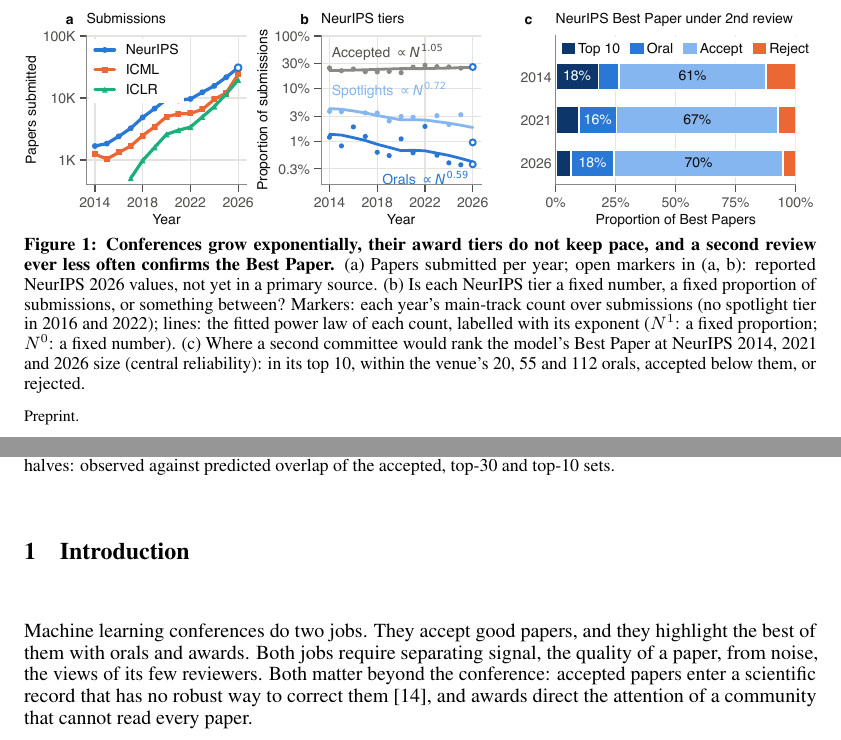
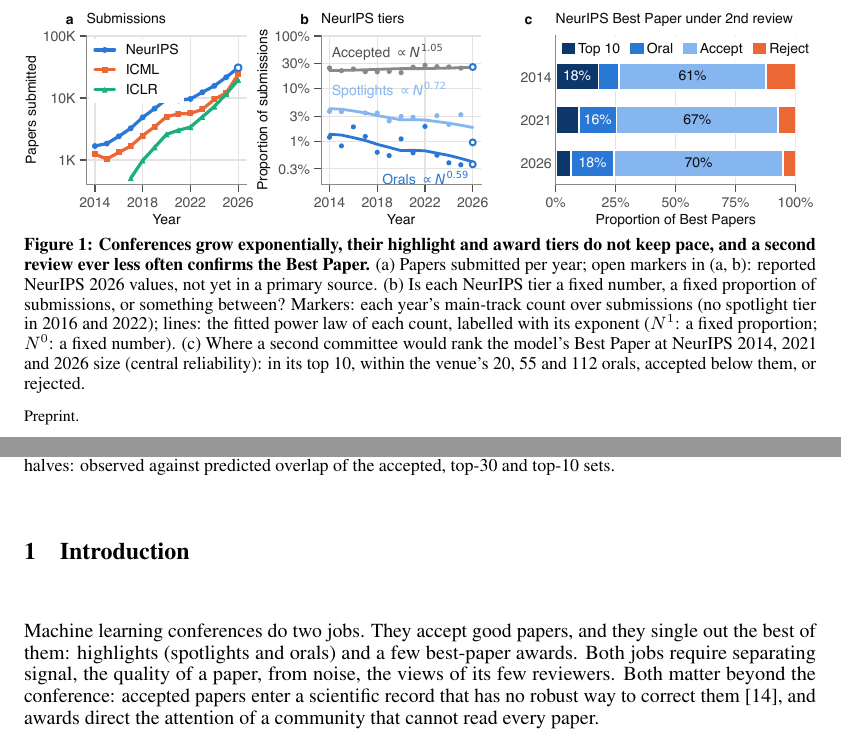
Before and after one commit to RylanSchaeffer/Scaling-Laws-of-ML-Conference-Peer-Review, a LaTeX paper (paper/main.tex): two parts of pages 1 and 2 of 7, joined at a grey line, cut so that both start at the same text. Compiled offline with pdfLaTeX.

Commit message:
Terminology: highlights are spotlights and orals; awards are best-paper awards
Co-Authored-By: Claude Fable 5.1 <noreply@anthropic.com>

```diff
--- a/paper/main.tex
+++ b/paper/main.tex
@@ -43,7 +43,7 @@
 \begin{figure}[b]
 \centering
 \includegraphics[width=\textwidth]{fig1_headline.pdf}
-\caption{\textbf{Conferences grow exponentially, their award tiers do not keep pace, and a second review ever less often confirms the Best Paper.} (a) Papers submitted per year; open markers in (a, b): reported NeurIPS 2026 values, not yet in a primary source. (b) Is each NeurIPS tier a fixed number, a fixed proportion of submissions, or something between? Markers: each year's main-track count over submissions (no spotlight tier in 2016 and 2022); lines: the fitted power law of each count, labelled with its exponent ($N^1$: a fixed proportion; $N^0$: a fixed number). (c) Where a second committee would rank the model's Best Paper at NeurIPS 2014, 2021 and 2026 size (central reliability): in its top 10, within the venue's 20, 55 and 112 orals, accepted below them, or rejected.}
+\caption{\textbf{Conferences grow exponentially, their highlight and award tiers do not keep pace, and a second review ever less often confirms the Best Paper.} (a) Papers submitted per year; open markers in (a, b): reported NeurIPS 2026 values, not yet in a primary source. (b) Is each NeurIPS tier a fixed number, a fixed proportion of submissions, or something between? Markers: each year's main-track count over submissions (no spotlight tier in 2016 and 2022); lines: the fitted power law of each count, labelled with its exponent ($N^1$: a fixed proportion; $N^0$: a fixed number). (c) Where a second committee would rank the model's Best Paper at NeurIPS 2014, 2021 and 2026 size (central reliability): in its top 10, within the venue's 20, 55 and 112 orals, accepted below them, or rejected.}
 \label{fig:main}
 \end{figure}
 
@@ -90,7 +90,7 @@ These answers hinge on how far the best papers stand apart, which acceptance dat
 
 \section{Introduction}
 
-Machine learning conferences do two jobs. They accept good papers, and they highlight the best of them with orals and awards. Both jobs require separating signal, the quality of a paper, from noise, the views of its few reviewers. Both matter beyond the conference: accepted papers enter a scientific record that has no robust way to correct them \citep{schaeffer2025refutations}, and awards direct the attention of a community that cannot read every paper.
+Machine learning conferences do two jobs. They accept good papers, and they single out the best of them: highlights (spotlights and orals) and a few best-paper awards. Both jobs require separating signal, the quality of a paper, from noise, the views of its few reviewers. Both matter beyond the conference: accepted papers enter a scientific record that has no robust way to correct them \citep{schaeffer2025refutations}, and awards direct the attention of a community that cannot read every paper.
 
 Both jobs now run at a far larger scale (Fig.~\ref{fig:main}a). NeurIPS received 1,678 submissions in 2014 and a reported 30,709 in 2026; ICML and ICLR grew alike \citep{neurips_factsheets,icml_factsheets,iclr_factsheets,csconfstats}. The process stayed the same: a few reviews per paper, a mean score on a short scale, and a final call by area chairs. Is each tier a fixed number, a fixed proportion of submissions, or something between? Fitting each NeurIPS count to a power of submissions, $N^{\gamma}$, puts acceptance at $\gamma=1.05$, a fixed proportion, and spotlights at 0.72 and orals at 0.59, between (Fig.~\ref{fig:main}b); best-paper awards, 1 to 13 a year, are close to a fixed number. The oral proportion fell from 1.2\% to 0.4\% at NeurIPS and from 3.0\% to 0.7\% at ICML (2021--2026). We ask whether review still separates signal from noise well enough to give its awards to the right papers.
 
```
Also changed, not shown: paper/main.pdf.
